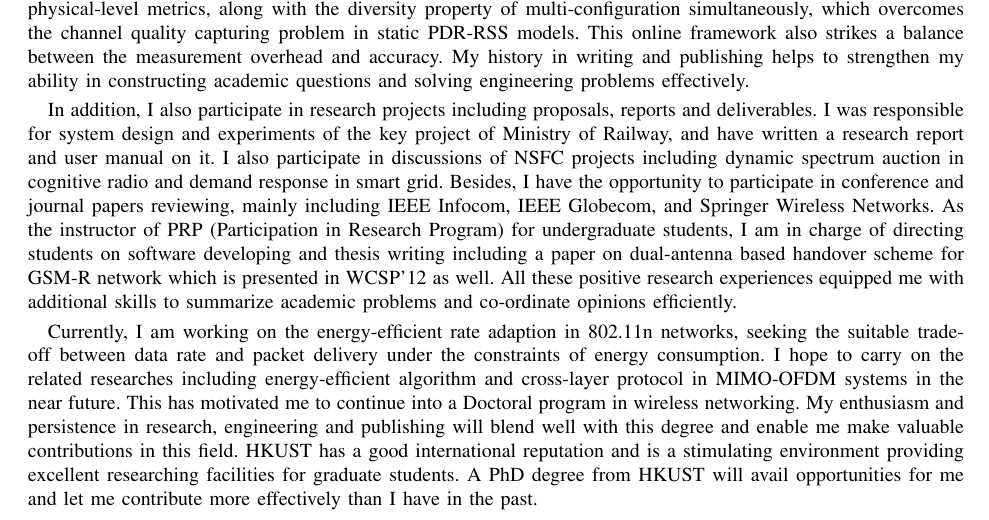
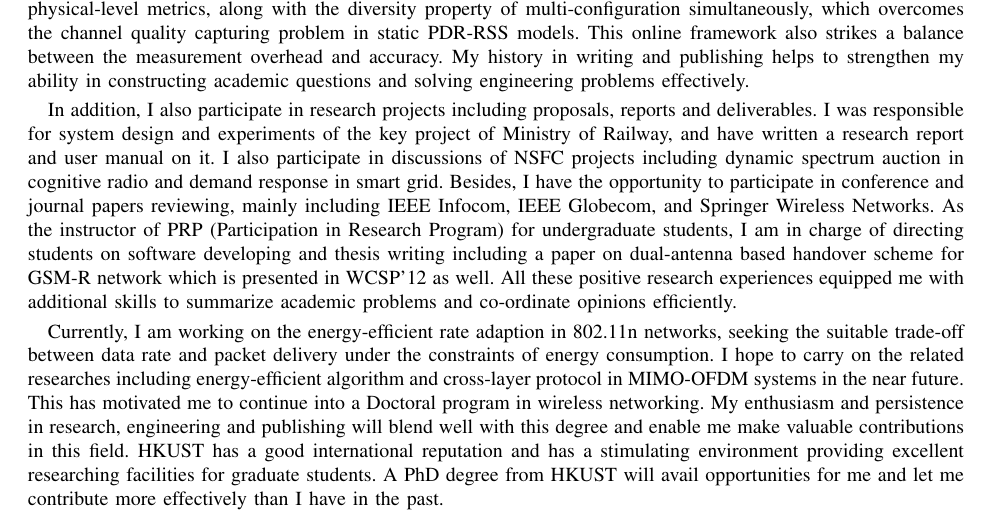
Before and after one commit to yongsen/personal_statement, a LaTeX paper (PS_Yongsen.tex): part of the page, cut so that both start at the same text. Compiled offline with pdfLaTeX.

Commit message:
has environment

```diff
--- a/PS_Yongsen.tex
+++ b/PS_Yongsen.tex
@@ -50,6 +50,6 @@ Based on these two platforms, I have written four papers, three patents and one
 
 In addition, I also participate in research projects including proposals, reports and deliverables. I was responsible for system design and experiments of the key project of Ministry of Railway, and have written a research report and user manual on it. I also participate in discussions of NSFC projects including dynamic spectrum auction in cognitive radio and demand response in smart grid. Besides, I have the opportunity to participate in conference and journal papers reviewing, mainly including IEEE Infocom, IEEE Globecom, and Springer Wireless Networks. As the instructor of PRP (Participation in Research Program) for undergraduate students, I am in charge of directing students on software developing and thesis writing including a paper on dual-antenna based handover scheme for GSM-R network which is presented in WCSP'12 as well. All these positive research experiences equipped me with additional skills to summarize academic problems and co-ordinate opinions efficiently.
 
-Currently, I am working on the energy-efficient rate adaption in 802.11n networks, seeking the suitable trade-off between data rate and packet delivery under the constraints of energy consumption. I hope to carry on the related researches including energy-efficient algorithm and cross-layer protocol in MIMO-OFDM systems in the near future. This has motivated me to continue into a Doctoral program in wireless networking. My enthusiasm and persistence in research, engineering and publishing will blend well with this degree and enable me make valuable contributions in this field. HKUST has a good international reputation and is a stimulating environment providing excellent researching facilities for graduate students. A PhD degree from HKUST will avail opportunities for me and let me contribute more effectively than I have in the past.
+Currently, I am working on the energy-efficient rate adaption in 802.11n networks, seeking the suitable trade-off between data rate and packet delivery under the constraints of energy consumption. I hope to carry on the related researches including energy-efficient algorithm and cross-layer protocol in MIMO-OFDM systems in the near future. This has motivated me to continue into a Doctoral program in wireless networking. My enthusiasm and persistence in research, engineering and publishing will blend well with this degree and enable me make valuable contributions in this field. HKUST has a good international reputation and has a stimulating environment providing excellent researching facilities for graduate students. A PhD degree from HKUST will avail opportunities for me and let me contribute more effectively than I have in the past.
 
 \end{document}
```
Also changed, not shown: PS_Yongsen.pdf, 2 other files.
